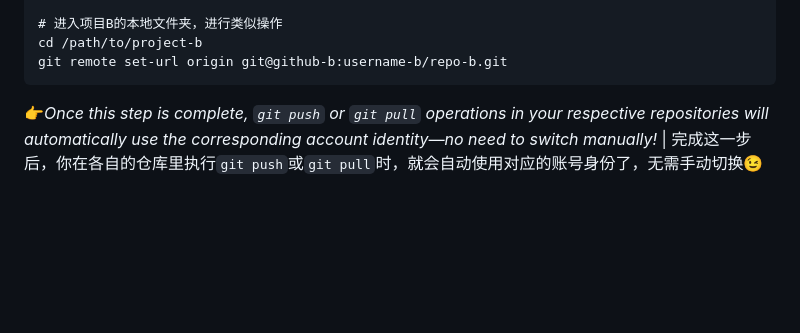
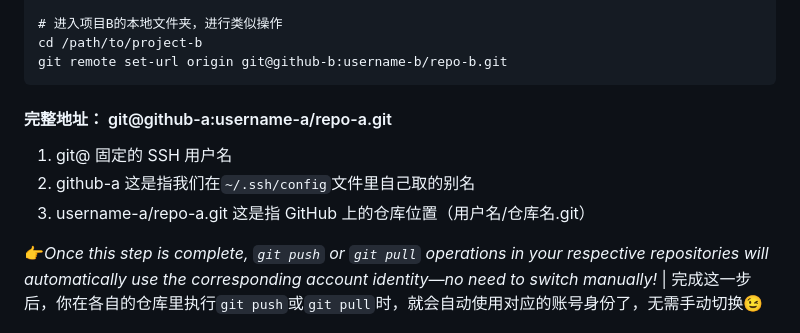
Before and after one commit to ElevenNie11/FullStack01_UserLogin_JS, a Markdown page: README.md, the part around one of its changes. Rendered like a GitHub page; blank space fills up the shorter version.

Commit message:
新增笔记

````diff
--- a/README.md
+++ b/README.md
@@ -100,6 +100,10 @@ git remote set-url origin git@github-a:username-a/repo-a.git
 cd /path/to/project-b
 git remote set-url origin git@github-b:username-b/repo-b.git
 ```
+#### 完整地址： git@github-a:username-a/repo-a.git
+1. git@                       固定的 SSH 用户名
+2. github-a                   这是指我们在`~/.ssh/config`文件里自己取的别名
+3. username-a/repo-a.git	这是指 GitHub 上的仓库位置（用户名/仓库名.git）
 
 👉*Once this step is complete, `git push` or `git pull` operations in your respective repositories will automatically use the corresponding account identity—no need to switch manually!*
 | 完成这一步后，你在各自的仓库里执行`git push`或`git pull`时，就会自动使用对应的账号身份了，无需手动切换😉
````
Also changed, not shown: other parts of README.md (+1 -1 lines).
